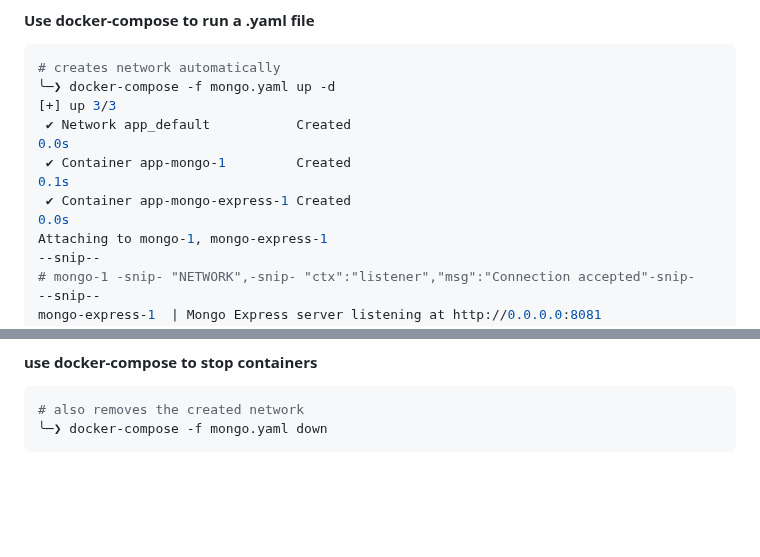
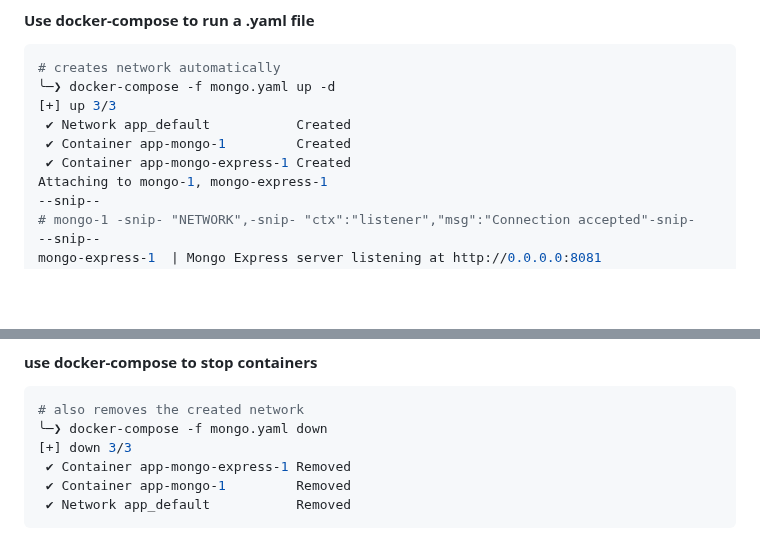
Before and after one commit to NGK2026/devops-journey, a Markdown page: docker/commands.md, 2 parts joined by grey strips. Rendered like a GitHub page; blank space fills up the shorter version.

Commit message:
update docker-compose down

````diff
--- a/docker/commands.md
+++ b/docker/commands.md
@@ -254,9 +254,9 @@ immediate 139 segmentation fault.
 # creates network automatically
 ╰─❯ docker-compose -f mongo.yaml up -d
 [+] up 3/3
- ✔ Network app_default           Created                                                                                                           0.0s
- ✔ Container app-mongo-1         Created                                                                                                           0.1s
- ✔ Container app-mongo-express-1 Created                                                                                                           0.0s
+ ✔ Network app_default           Created
+ ✔ Container app-mongo-1         Created
+ ✔ Container app-mongo-express-1 Created
 Attaching to mongo-1, mongo-express-1
 --snip--
 # mongo-1 -snip- "NETWORK",-snip- "ctx":"listener","msg":"Connection accepted"-snip-
@@ -273,4 +273,8 @@ CONTAINER ID   IMAGE           COMMAND                  CREATED         STATUS
 ```sh
 # also removes the created network
 ╰─❯ docker-compose -f mongo.yaml down
+[+] down 3/3
+ ✔ Container app-mongo-express-1 Removed
+ ✔ Container app-mongo-1         Removed
+ ✔ Network app_default           Removed
 ```
````
